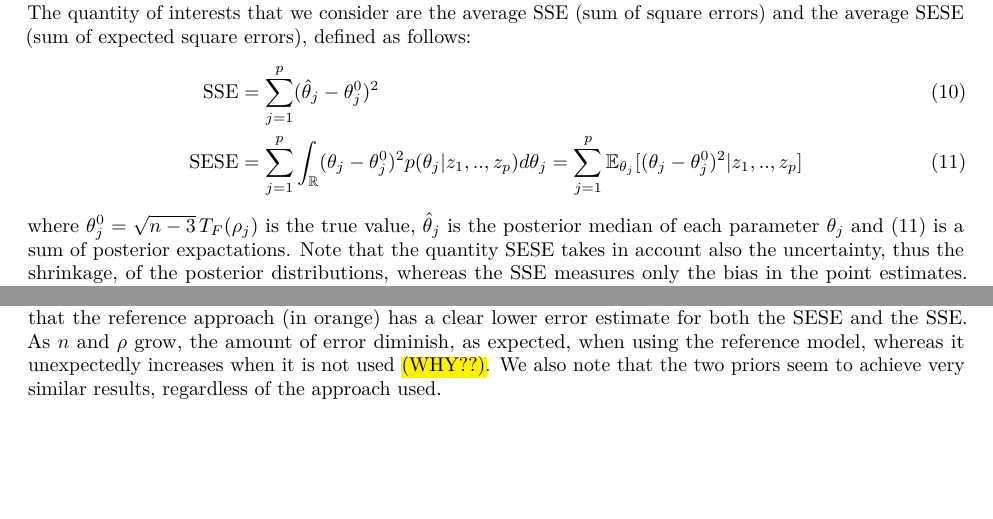
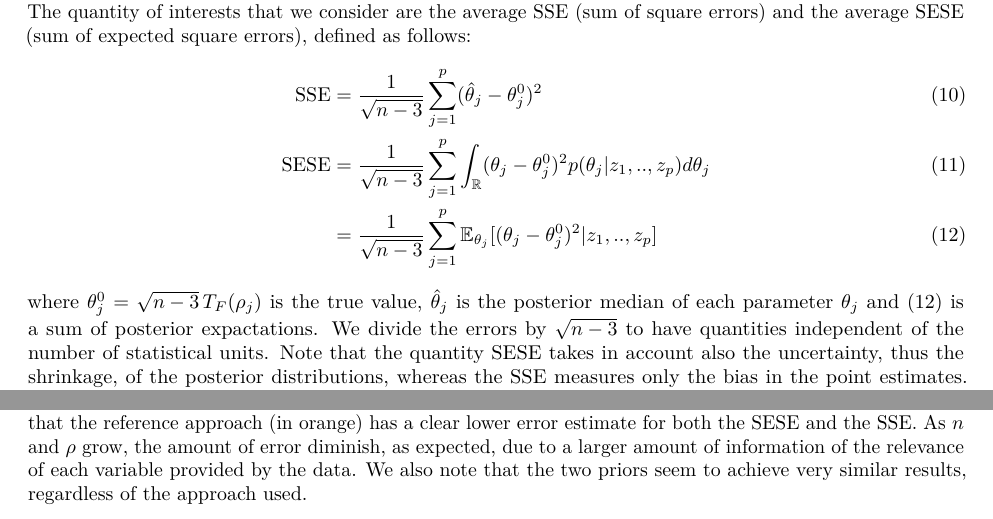
Before and after one commit to fpavone/ref-approach-paper, a LaTeX paper (paper/ref_approach.tex): two parts of pages 7 and 8 of 14 before the commit and two parts of pages 7 and 9 of 13 after it, joined at a grey line, cut so that both start at the same text, the shorter picture padded with empty space. Compiled offline with pdfLaTeX.

Commit message:
SESE/SSE independent of n

```diff
--- a/paper/ref_approach.tex
+++ b/paper/ref_approach.tex
@@ -327,10 +327,11 @@ Z_{j}|\theta_{j}\overset{ind}{\sim}N(\theta_{j},1) \quad j=1,..,p
 Note that now the quantity of interest $\theta_{j}$ stands for $\sqrt{n-3}\,T_{F}(\rho_{j})$. There are different ways to proceed with the selection from the normal means problem, we consider in our comparison both frequentist and Bayesian state-of-the-art methods. From a full-Bayesian perspective, a Bayesian regression model is fitted to the normal means problem typically using a sparsifying prior as in \cite{paper:dirichlet_laplace}, \cite{paper:horseshoe+} and \cite{paper:EBmed}. In case of continuous priors, as the Dirichlet-Laplace (DL) and the horseshoe+ priors, there is not a canonical way to complete the selection; in their experiments \cite{paper:dirichlet_laplace} use k-means clustering over the posterior samples using the DL prior, whereas \cite{paper:horseshoe+} focus the analysis on the obtained shrinkage and the correct estimation of the sparse signals using the horseshoe+ prior. We include in our experiments the DL and the regularised horseshoe prior \citep{paper:rhs}, which has shown in our opinion better scalability with respect to the horseshoe+, comparing the shrinkage and the correct estimation of the sparse signals using or not the reference model approach. The quantity of interests that we consider are the average SSE (sum of square errors) and the average SESE (sum of expected square errors), defined as follows:
 \
 \begin{align}
-\text{SSE}&=\sum_{j=1}^{p}(\hat{\theta}_{j} - \theta^{0}_{j})^{2} \label{eq:SSE} \\
-\text{SESE}&=\sum_{j=1}^{p}\int_{\mathbb{R}}(\theta_{j}-\theta^{0}_{j})^{2}p(\theta_{j}|z_{1},..,z_{p})d\theta_{j}=\sum_{j=1}^{p}\mathbb{E}_{\theta_{j}}[(\theta_{j}-\theta^{0}_{j})^{2}|z_{1},..,z_{p}] \label{eq:SESE}
+\text{SSE}&=\frac{1}{\sqrt{n-3}}\sum_{j=1}^{p}(\hat{\theta}_{j} - \theta^{0}_{j})^{2} \label{eq:SSE} \\
+\text{SESE}&=\frac{1}{\sqrt{n-3}}\sum_{j=1}^{p}\int_{\mathbb{R}}(\theta_{j}-\theta^{0}_{j})^{2}p(\theta_{j}|z_{1},..,z_{p})d\theta_{j} \\
+&=\frac{1}{\sqrt{n-3}}\sum_{j=1}^{p}\mathbb{E}_{\theta_{j}}[(\theta_{j}-\theta^{0}_{j})^{2}|z_{1},..,z_{p}] \label{eq:SESE}
 \end{align}
-where $\theta_{j}^{0}=\sqrt{n-3}\,T_{F}(\rho_{j})$ is the true value, $\hat{\theta}_{j}$ is the posterior median of each parameter $\theta_{j}$ and \eqref{eq:SESE} is a sum of posterior expactations. Note that the quantity SESE takes in account also the uncertainty, thus the shrinkage, of the posterior distributions, whereas the SSE measures only the bias in the point estimates. \cite{paper:EBmed} use a mixture of a delta distribution in zero and a heavy-tailed distribution, when this is a Laplace distribution they show an interesting thresholding property of the median estimator and thus present a complete selection procedure using their prior. We include in our comparison such method using the R-package \textit{EbayesThresh} together with the control of the local false discovery rate \citep{book:efron, paper:efron}, using the R-package \textit{locfdr}, and a simple selection procedure using inclusion probability at 0.9 for the HDP posterior credible intervals using the regularised horseshoe prior. All these methods provide a complete selection procedures, we compare the result using or not a reference model on top of the procedure evaluating the average false discovery rate (i.e. ratio of the number of non-relevant selected features over the number of selected features) and the average sensitivity (i.e. ratio of the number of relevant selected features over the total number of relevant features). We also provide a comparison of the stability of the selection using the measure proposed by \cite{paper:stability}.
+where $\theta_{j}^{0}=\sqrt{n-3}\,T_{F}(\rho_{j})$ is the true value, $\hat{\theta}_{j}$ is the posterior median of each parameter $\theta_{j}$ and \eqref{eq:SESE} is a sum of posterior expactations. We divide the errors by $\sqrt{n-3}$ to have quantities independent of the number of statistical units. Note that the quantity SESE takes in account also the uncertainty, thus the shrinkage, of the posterior distributions, whereas the SSE measures only the bias in the point estimates. \cite{paper:EBmed} use a mixture of a delta distribution in zero and a heavy-tailed distribution, when this is a Laplace distribution they show an interesting thresholding property of the median estimator and thus present a complete selection procedure using their prior. We include in our comparison such method using the R-package \textit{EbayesThresh} together with the control of the local false discovery rate \citep{book:efron, paper:efron}, using the R-package \textit{locfdr}, and a simple selection procedure using inclusion probability at 0.9 for the HDP posterior credible intervals using the regularised horseshoe prior. All these methods provide a complete selection procedures, we compare the result using or not a reference model on top of the procedure evaluating the average false discovery rate (i.e. ratio of the number of non-relevant selected features over the number of selected features) and the average sensitivity (i.e. ratio of the number of relevant selected features over the total number of relevant features). We also provide a comparison of the stability of the selection using the measure proposed by \cite{paper:stability}.
 
 \hypertarget{simulated-data}{%
 \subsection{Simulated data}\label{simulated-data}}
@@ -367,7 +368,7 @@ with $\tau$ and $\lambda_{j}$ respectively global and local shrinkage parameters
   \label{fig:posterior_intervals}
 \end{figure}
 
-Figure \ref{fig:posterior_intervals} shows an example of posterior distributions for the model \eqref{eq:normal_means_problem2} using the regularised horseshoe prior. Respectively on the right and on the left the results using or not the reference model approach. It is evident how the reference model helps in tearing apart the signals from the noise, resulting in less biased estimates. This is quantified in Figure \ref{fig:SESE_SSE} where average SESE and SSE are depicted after 100 simulations. We observe that the reference approach (in orange) has a clear lower error estimate for both the SESE and the SSE. As $n$ and $\rho$ grow, the amount of error diminish, as expected, when using the reference model, whereas it unexpectedly increases when it is not used \hl{(WHY??)}. We also note that the two priors seem to achieve very similar results, regardless of the approach used.
+Figure \ref{fig:posterior_intervals} shows an example of posterior distributions for the model \eqref{eq:normal_means_problem2} using the regularised horseshoe prior. Respectively on the right and on the left the results using or not the reference model approach. It is evident how the reference model helps in tearing apart the signals from the noise, resulting in less biased estimates. This is quantified in Figure \ref{fig:SESE_SSE} where average SESE and SSE are depicted after 100 simulations. We observe that the reference approach (in orange) has a clear lower error estimate for both the SESE and the SSE. As $n$ and $\rho$ grow, the amount of error diminish, as expected, due to a larger amount of information of the relevance of each variable provided by the data. We also note that the two priors seem to achieve very similar results, regardless of the approach used.
 
 \begin{figure}[tp]
   \centering
```
Also changed, not shown: code/plots.R (+3 -0 lines), paper/graphics/SESE_SSE.pdf, paper/ref_approach.pdf, paper/ref_approach.tex (2 more changed lines).
